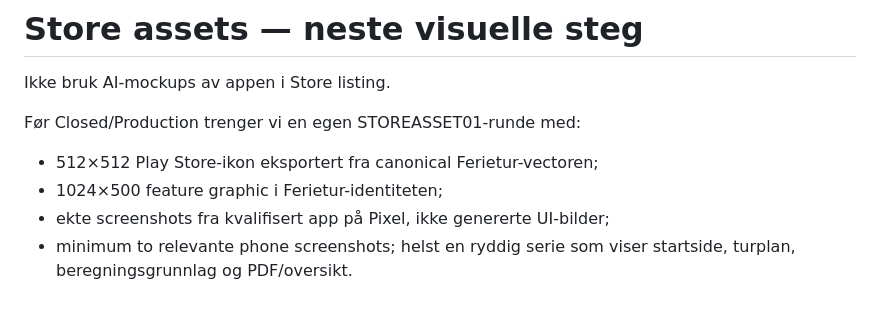
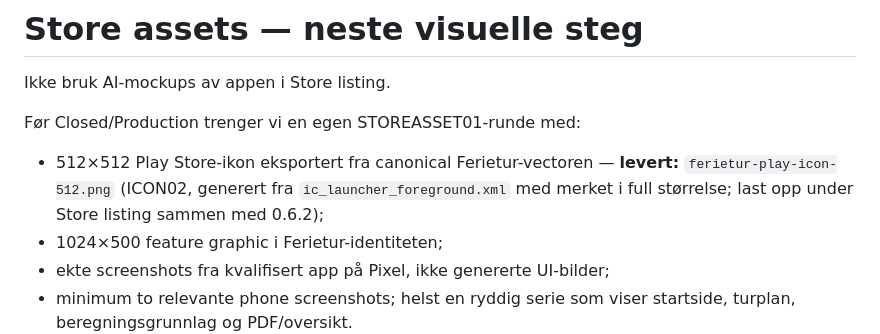
Before and after one commit to brealorg/ferietur, a Markdown page: play/store-assets/README.md, the part around the change. Rendered like a GitHub page; blank space fills up the shorter version.

```diff
--- a/play/store-assets/README.md
+++ b/play/store-assets/README.md
@@ -4,7 +4,7 @@ Ikke bruk AI-mockups av appen i Store listing.
 
 Før Closed/Production trenger vi en egen STOREASSET01-runde med:
 
-- 512×512 Play Store-ikon eksportert fra canonical Ferietur-vectoren;
+- 512×512 Play Store-ikon eksportert fra canonical Ferietur-vectoren — **levert:** `ferietur-play-icon-512.png` (ICON02, generert fra `ic_launcher_foreground.xml` med merket i full størrelse; last opp under Store listing sammen med 0.6.2);
 - 1024×500 feature graphic i Ferietur-identiteten;
 - ekte screenshots fra kvalifisert app på Pixel, ikke genererte UI-bilder;
 - minimum to relevante phone screenshots; helst en ryddig serie som viser startside, turplan, beregningsgrunnlag og PDF/oversikt.
```
Also changed, not shown: README.md (+5 -3 lines), docs/RELEASE_WORKFLOW.md (+23 -0 lines), play/store-listing-en-GB.md (added, +57 -0 lines), release/notes/0.6.2.md (added, +36 -0 lines), assets/ferietur-icon.png, 7 other files.
